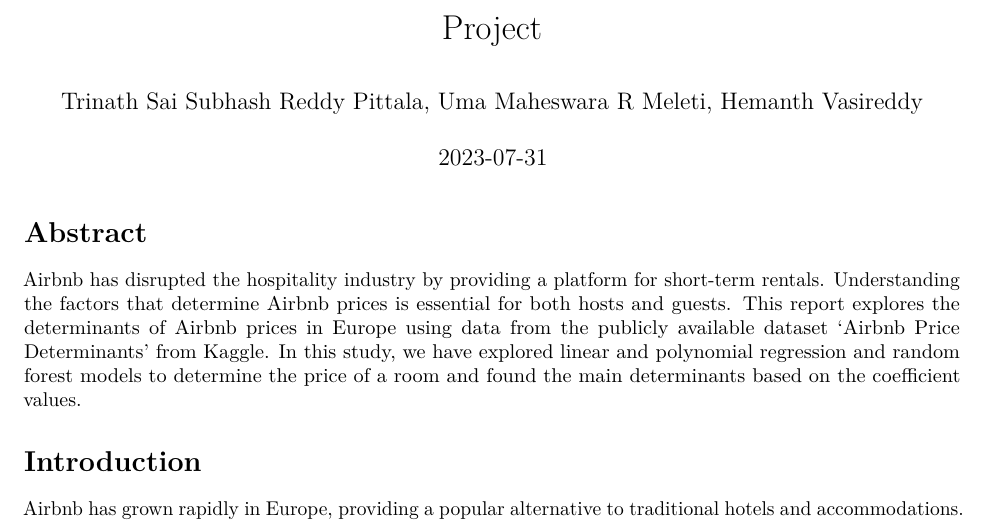
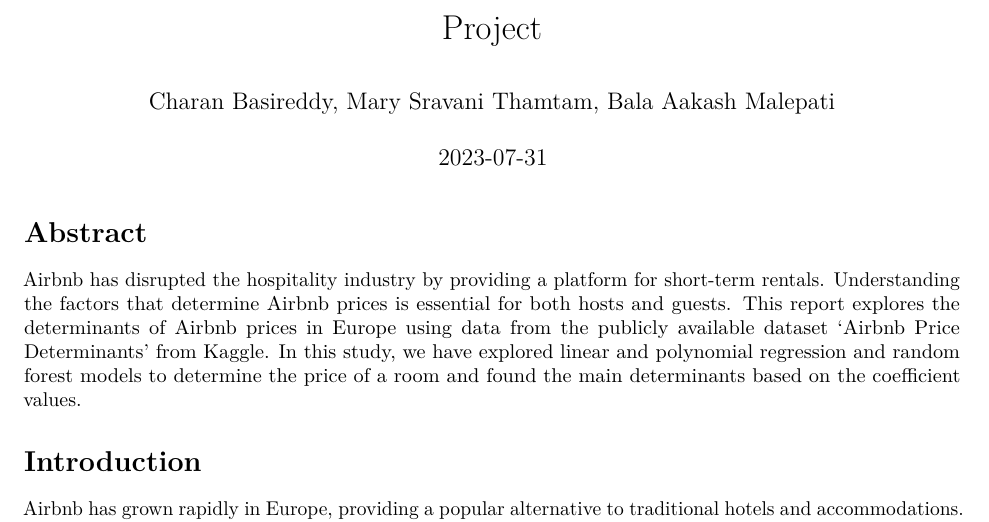
Before and after one commit to sravani950/Airbnb-data_analysis, an R Markdown document (Project.Rmd): part of page 1 of 47, cut so that both start at the same text. Rendered offline with R 4.5, knitr and Pandoc, then LaTeX, with nearby package versions; some code elsewhere in the file could not run offline.

Commit message:
Update Project.Rmd

```diff
--- a/Project.Rmd
+++ b/Project.Rmd
@@ -1,6 +1,6 @@
 ---
 title: "Project"
-author: "Trinath Sai Subhash Reddy Pittala, Uma Maheswara R Meleti, Hemanth Vasireddy"
+author: "Charan Basireddy, Mary Sravani Thamtam, Bala Aakash Malepati"
 date: "`r Sys.Date()`"
 output:
   pdf_document:
```
